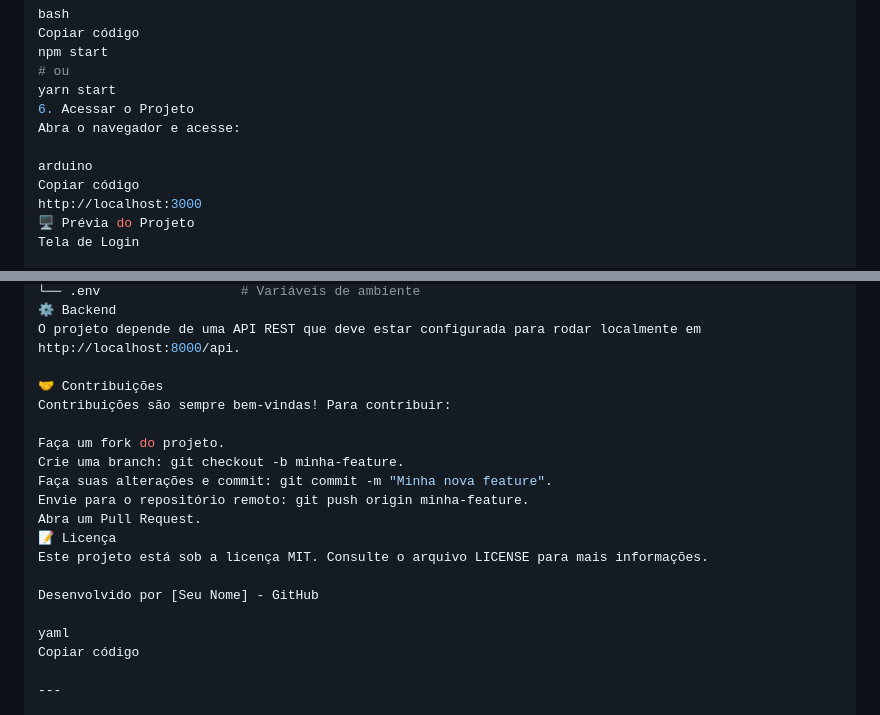
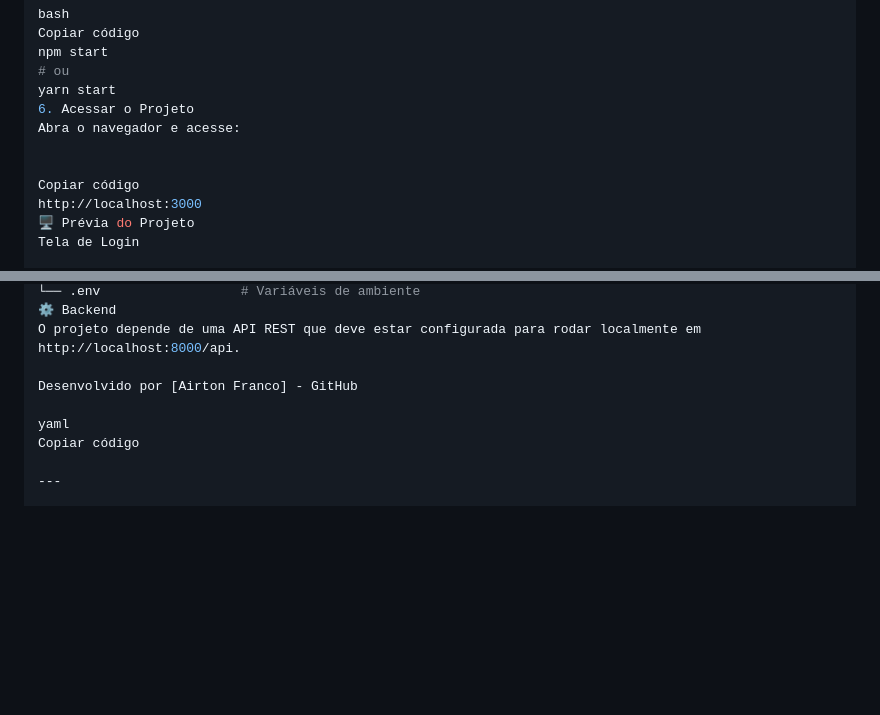
Before and after one commit to AirtonFrancoSilveira/UEX-TEST, a Markdown page: front-app/README.md, 2 parts joined by grey strips. GitHub-like rendering; blank space fills up the shorter version.

```diff
--- a/front-app/README.md
+++ b/front-app/README.md
@@ -178,7 +179,7 @@ yarn start
 6. Acessar o Projeto
 Abra o navegador e acesse:
 
-arduino
+
 Copiar código
 http://localhost:3000
 🖥️ Prévia do Projeto
@@ -208,18 +209,7 @@ src/
 ⚙️ Backend
 O projeto depende de uma API REST que deve estar configurada para rodar localmente em http://localhost:8000/api.
 
-🤝 Contribuições
-Contribuições são sempre bem-vindas! Para contribuir:
-
-Faça um fork do projeto.
-Crie uma branch: git checkout -b minha-feature.
-Faça suas alterações e commit: git commit -m "Minha nova feature".
-Envie para o repositório remoto: git push origin minha-feature.
-Abra um Pull Request.
-📝 Licença
-Este projeto está sob a licença MIT. Consulte o arquivo LICENSE para mais informações.
-
-Desenvolvido por [Seu Nome] - GitHub
+Desenvolvido por [Airton Franco] - GitHub
 
 yaml
 Copiar código
```
Also changed, not shown: other parts of front-app/README.md (+3 -2 lines), front-app/image-1.png (added), front-app/image-2.png (added), front-app/image.png (added).
